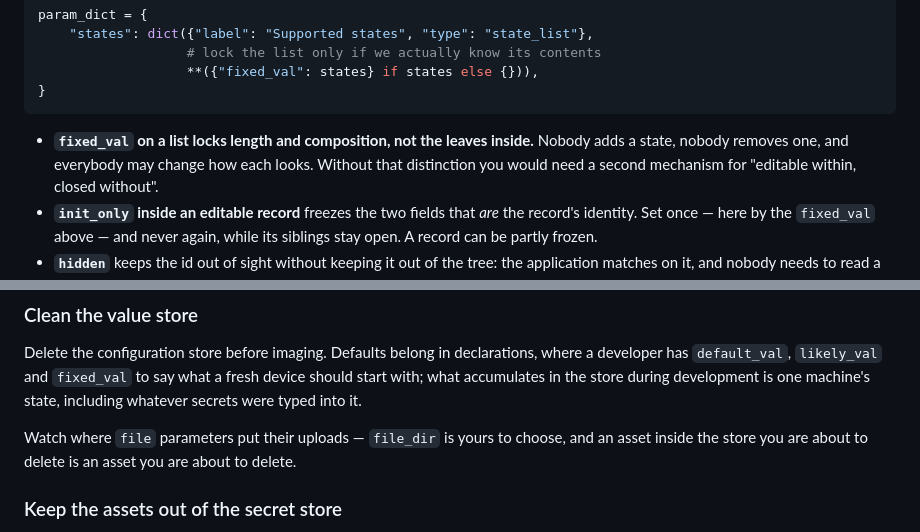
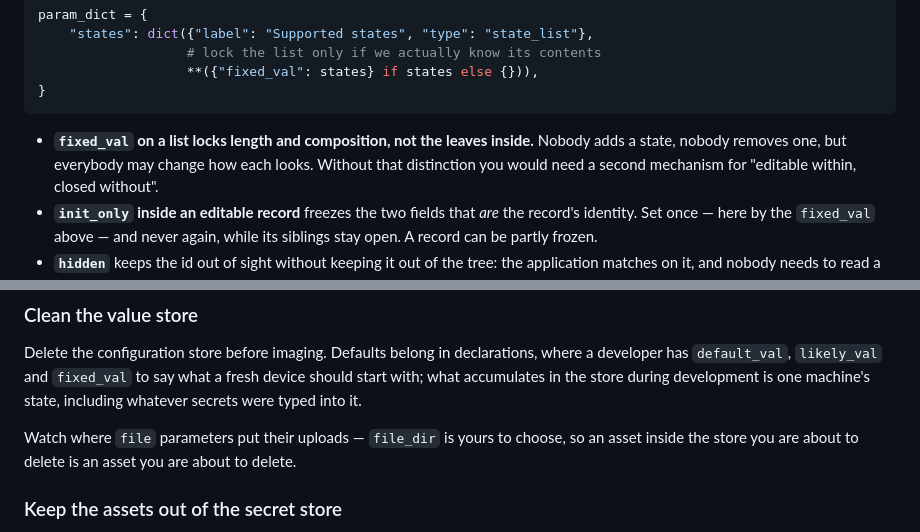
Before and after one commit to saiedt/gpsmcpmms, a Markdown page: docs/developer-guide.md, 2 parts joined by grey strips. GitHub-like rendering.

````diff
--- a/docs/developer-guide.md
+++ b/docs/developer-guide.md
@@ -259,7 +259,7 @@ param_dict = {
 ```
 
 - **`fixed_val` on a list locks length and composition, not the leaves inside.**
-  Nobody adds a state, nobody removes one, and everybody may change how each
+  Nobody adds a state, nobody removes one, but everybody may change how each
   looks. Without that distinction you would need a second mechanism for "editable
   within, closed without".
 - **`init_only` inside an editable record** freezes the two fields that *are* the
@@ -509,7 +509,7 @@ fresh device should start with; what accumulates in the store during development
 is one machine's state, including whatever secrets were typed into it.
 
 Watch where `file` parameters put their uploads — `file_dir` is yours to choose,
-and an asset inside the store you are about to delete is an asset you are about
+so an asset inside the store you are about to delete is an asset you are about
 to delete.
 
 ### Keep the assets out of the secret store
````
Also changed, not shown: other parts of docs/developer-guide.md (+4 -4 lines).
